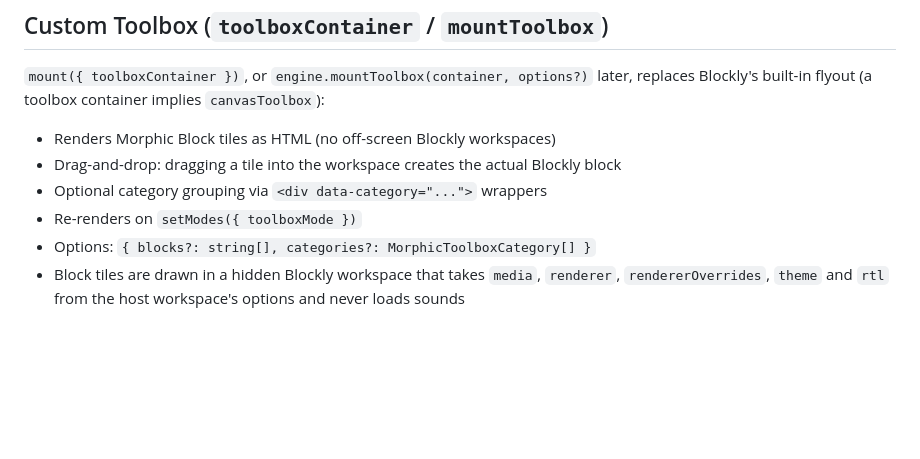
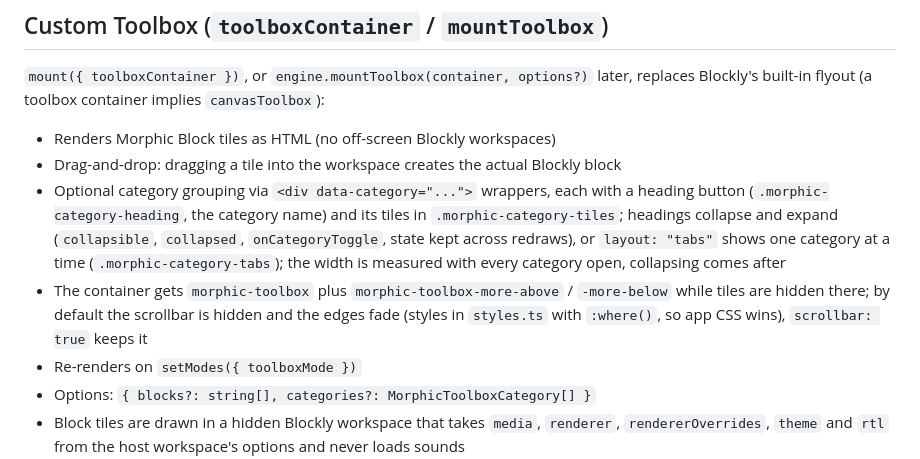
Before and after one commit to morphicblocks/morphic-blocks, a Markdown page: CLAUDE.md, the part around the change. Rendered like a GitHub page; blank space fills up the shorter version.

```diff
--- a/CLAUDE.md
+++ b/CLAUDE.md
@@ -200,7 +200,8 @@ All elements are always rendered; CSS controls visibility:
 
 - Renders Morphic Block tiles as HTML (no off-screen Blockly workspaces)
 - Drag-and-drop: dragging a tile into the workspace creates the actual Blockly block
-- Optional category grouping via `<div data-category="...">` wrappers
+- Optional category grouping via `<div data-category="...">` wrappers, each with a heading button (`.morphic-category-heading`, the category name) and its tiles in `.morphic-category-tiles`; headings collapse and expand (`collapsible`, `collapsed`, `onCategoryToggle`, state kept across redraws), or `layout: "tabs"` shows one category at a time (`.morphic-category-tabs`); the width is measured with every category open, collapsing comes after
+- The container gets `morphic-toolbox` plus `morphic-toolbox-more-above` / `-more-below` while tiles are hidden there; by default the scrollbar is hidden and the edges fade (styles in `styles.ts` with `:where()`, so app CSS wins), `scrollbar: true` keeps it
 - Re-renders on `setModes({ toolboxMode })`
 - Options: `{ blocks?: string[], categories?: MorphicToolboxCategory[] }`
 - Block tiles are drawn in a hidden Blockly workspace that takes `media`, `renderer`, `rendererOverrides`, `theme` and `rtl` from the host workspace's options and never loads sounds
```
Also changed, not shown: README.md (+1 -0 lines), packages/morphic-blocks/README.md (+2 -1 lines).
